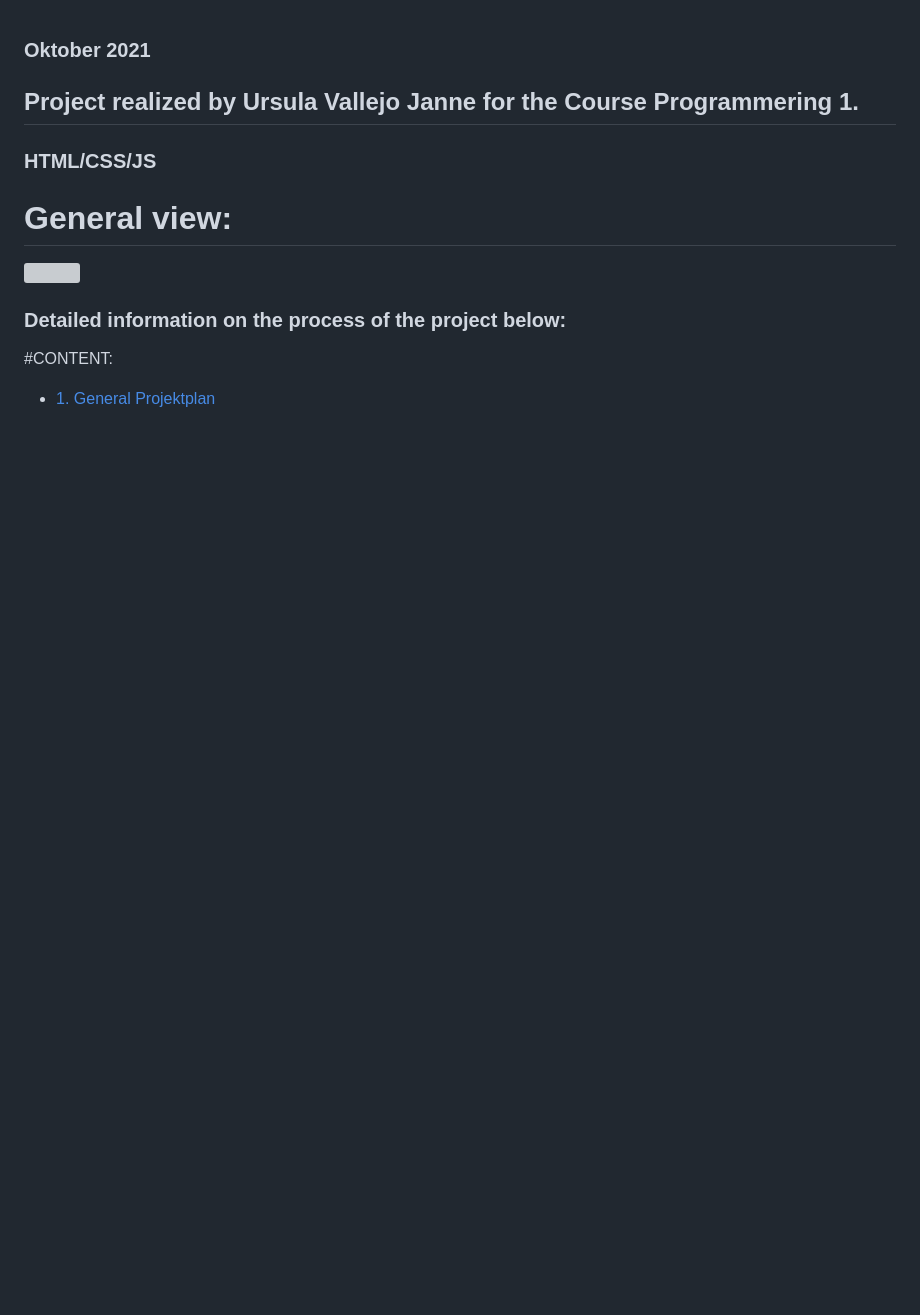
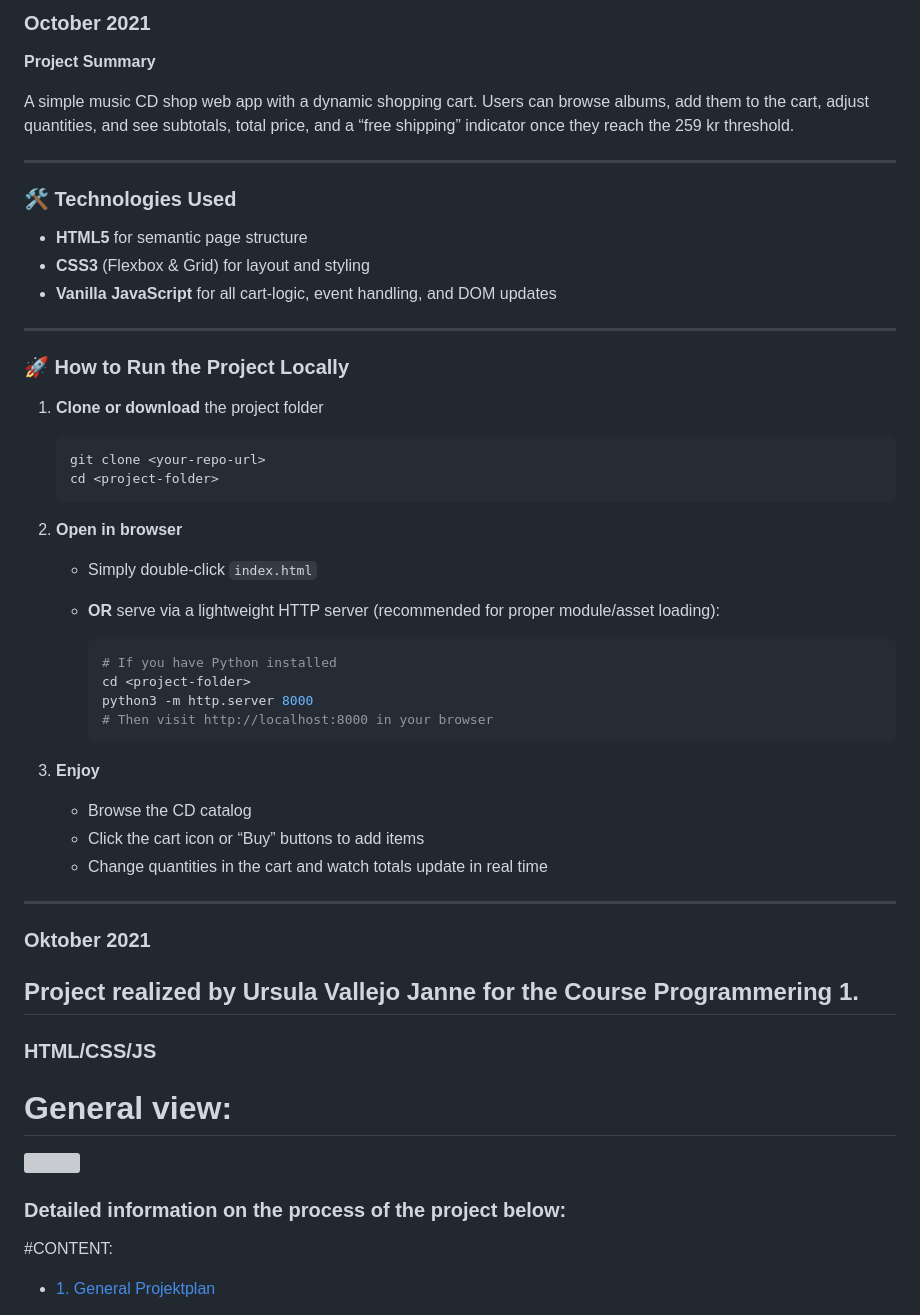
Before and after one commit to Ursulavallejo/Music-Store, a Markdown page: README.md, the part around the change. Rendered like a GitHub page; blank space fills up the shorter version; grey boxes are pictures that could not be loaded.

````diff
--- a/README.md
+++ b/README.md
@@ -1,3 +1,49 @@
+### October 2021
+
+**Project Summary**
+
+A simple music CD shop web app with a dynamic shopping cart. Users can browse albums, add them to the cart, adjust quantities, and see subtotals, total price, and a “free shipping” indicator once they reach the 259 kr threshold.
+
+---
+
+### 🛠️ Technologies Used
+
+* **HTML5** for semantic page structure
+* **CSS3** (Flexbox & Grid) for layout and styling
+* **Vanilla JavaScript** for all cart-logic, event handling, and DOM updates
+
+---
+
+### 🚀 How to Run the Project Locally
+
+1. **Clone or download** the project folder
+
+   ```bash
+   git clone <your-repo-url>
+   cd <project-folder>
+   ```
+2. **Open in browser**
+
+   * Simply double-click `index.html`
+   * **OR** serve via a lightweight HTTP server (recommended for proper module/asset loading):
+
+     ```bash
+     # If you have Python installed
+     cd <project-folder>
+     python3 -m http.server 8000
+     # Then visit http://localhost:8000 in your browser
+     ```
+3. **Enjoy**
+
+   * Browse the CD catalog
+   * Click the cart icon or “Buy” buttons to add items
+   * Change quantities in the cart and watch totals update in real time
+
+---
+
+
+
+
 ### Oktober 2021
 
 ## Project realized by Ursula Vallejo Janne for the Course Programmering 1.
````
